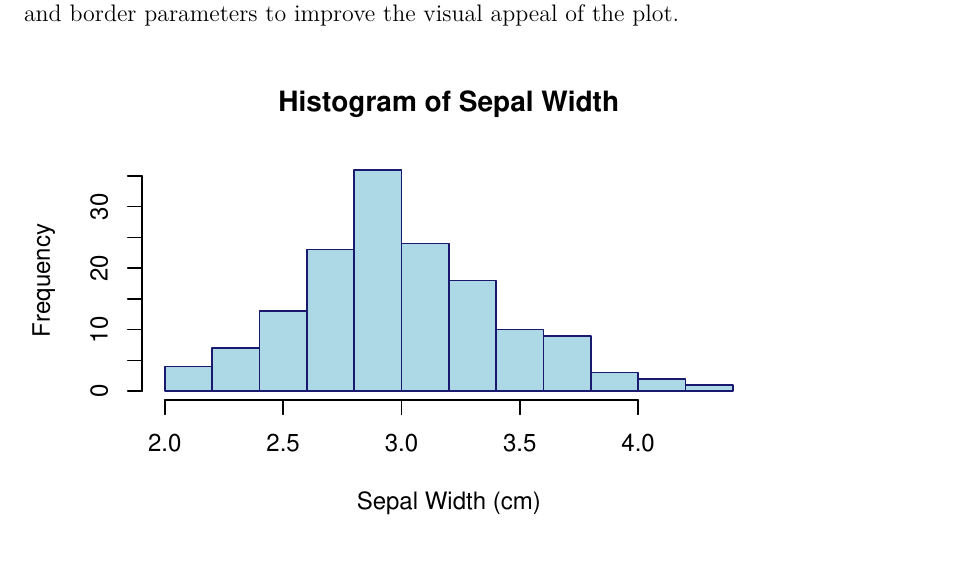
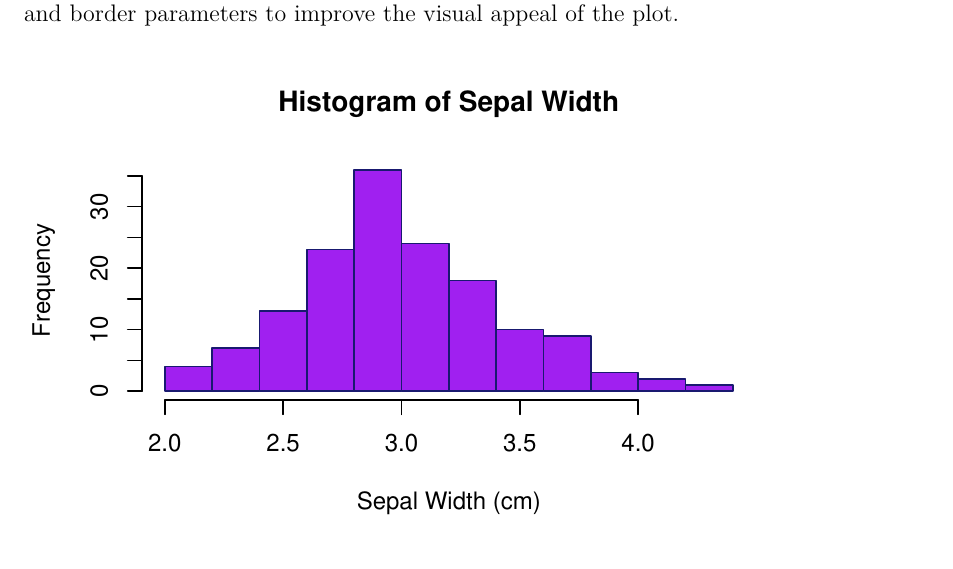
Before and after one commit to electragn/Homework2, a Quarto document (Homework_1 23202690.qmd): part of page 2 of 2, cut so that both start at the same text. Rendered offline with R 4.5, knitr and Pandoc in place of Quarto, then LaTeX, with nearby package versions.

Commit message:
Second change.

````diff
--- a/Homework_1 23202690.qmd
+++ b/Homework_1 23202690.qmd
@@ -45,7 +45,7 @@ To analyze the \textcolor{blue}{iris} dataset, first of all we need to have load
 hist(iris$Sepal.Width,
      main = "Histogram of Sepal Width",
      xlab = "Sepal Width (cm)",
-     col = "lightblue",
+     col = "purple",
      border = "midnightblue")
 ```
 
````
